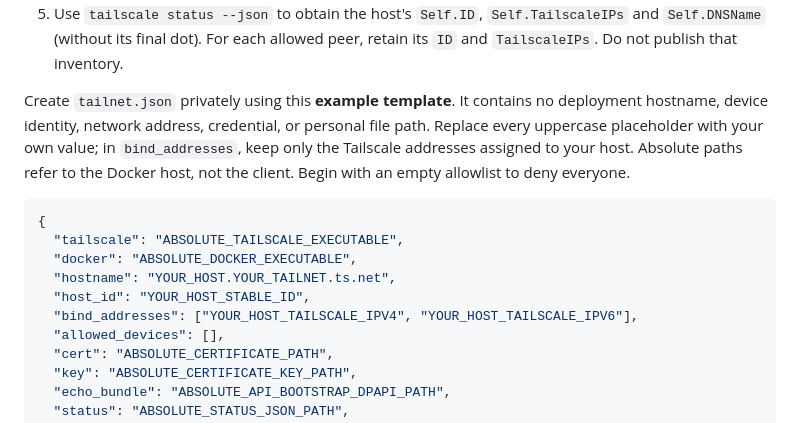
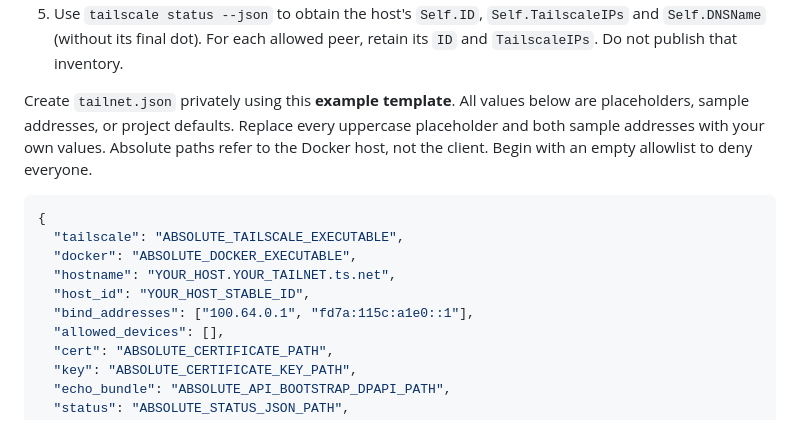
Before and after one commit to NotADevIAmaMeatPopsicle/Echo-Assistant, a Markdown page: docs/TAILNET_ACCESS.md, the part around the change. GitHub-like rendering.

Commit message:
Restore realistic sample addresses with a concise example note

````diff
--- a/docs/TAILNET_ACCESS.md
+++ b/docs/TAILNET_ACCESS.md
@@ -28,12 +28,10 @@ the full UIs. Keep a lock screen on those devices and revoke lost devices.
    and `Self.DNSName` (without its final dot). For each allowed peer, retain its
    `ID` and `TailscaleIPs`. Do not publish that inventory.
 
-Create `tailnet.json` privately using this **example template**. It contains no
-deployment hostname, device identity, network address, credential, or personal
-file path. Replace every uppercase placeholder with your own value; in
-`bind_addresses`, keep only the Tailscale addresses assigned to your host.
-Absolute paths refer to the Docker host, not the client. Begin with an empty
-allowlist to deny everyone.
+Create `tailnet.json` privately using this **example template**. All values below
+are placeholders, sample addresses, or project defaults. Replace every uppercase
+placeholder and both sample addresses with your own values. Absolute paths refer
+to the Docker host, not the client. Begin with an empty allowlist to deny everyone.
 
 ```json
 {
@@ -41,7 +39,7 @@ allowlist to deny everyone.
   "docker": "ABSOLUTE_DOCKER_EXECUTABLE",
   "hostname": "YOUR_HOST.YOUR_TAILNET.ts.net",
   "host_id": "YOUR_HOST_STABLE_ID",
-  "bind_addresses": ["YOUR_HOST_TAILSCALE_IPV4", "YOUR_HOST_TAILSCALE_IPV6"],
+  "bind_addresses": ["100.64.0.1", "fd7a:115c:a1e0::1"],
   "allowed_devices": [],
   "cert": "ABSOLUTE_CERTIFICATE_PATH",
   "key": "ABSOLUTE_CERTIFICATE_KEY_PATH",
````
